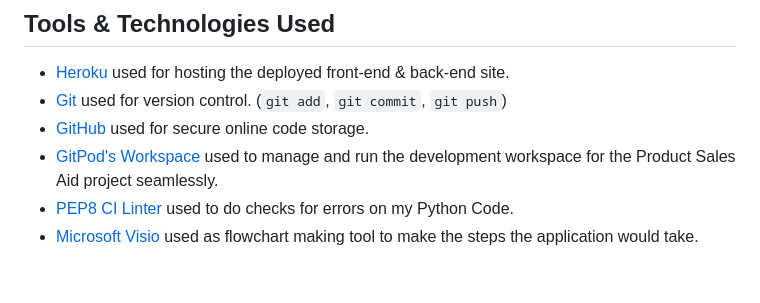
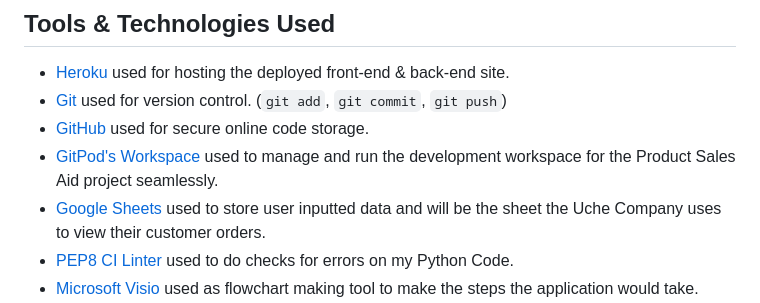
Before and after one commit to Uche05/ProductSalesAid, a Markdown page: README.md, the part around the change. Drawn GitHub-style; blank space fills up the shorter version.

```diff
--- a/README.md
+++ b/README.md
@@ -70,6 +70,7 @@ I created a flow chart. All I had to do then is follow the flowchart and I set u
 - [Git](https://git-scm.com) used for version control. (`git add`, `git commit`, `git push`)
 - [GitHub](https://github.com) used for secure online code storage.
 - [GitPod&#39;s Workspace](https://codeinstitute-ide.net/workspaces) used to manage and run the development workspace for the Product Sales Aid project seamlessly.
+- [Google Sheets](https://docs.google.com/spreadsheets/d/1QKMGuemIVcsDW5-9jmrrAfPrRtCDpV8x_o3t4_soqMk/edit?gid=0#gid=0) used to store user inputted data and will be the sheet the Uche Company uses to view their customer orders.
 - [PEP8 CI Linter](https://pep8ci.herokuapp.com/#) used to do checks for errors on my Python Code.
 - [Microsoft Visio](https://www.microsoft365.com/launch/Visio/?auth=2&home=1) used as flowchart making tool to make the steps the application would take.
 - [VSCode](https://code.visualstudio.com/) used for local IDE for development. It possessed extensions which helped me immensely during my making of the site.
```
